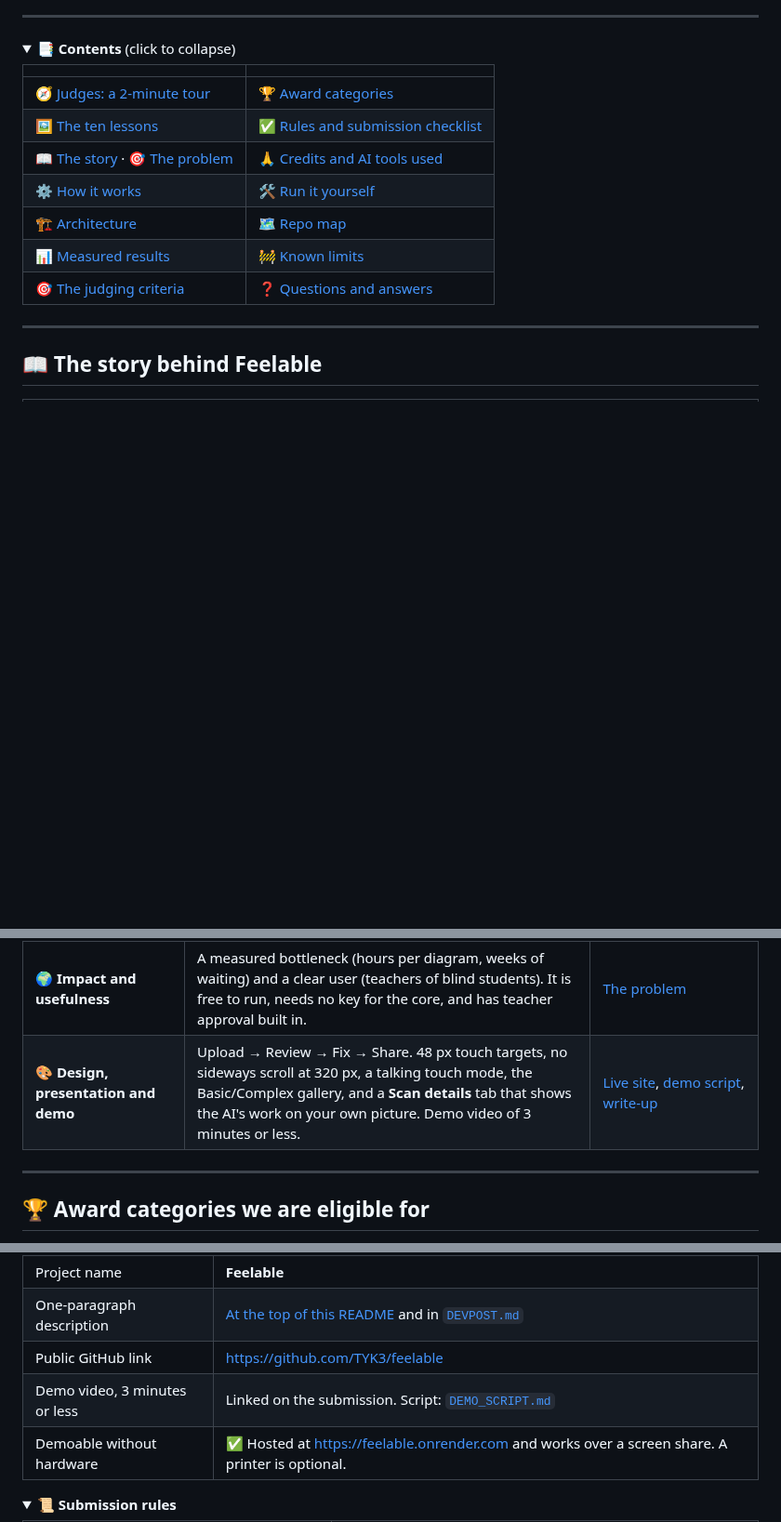
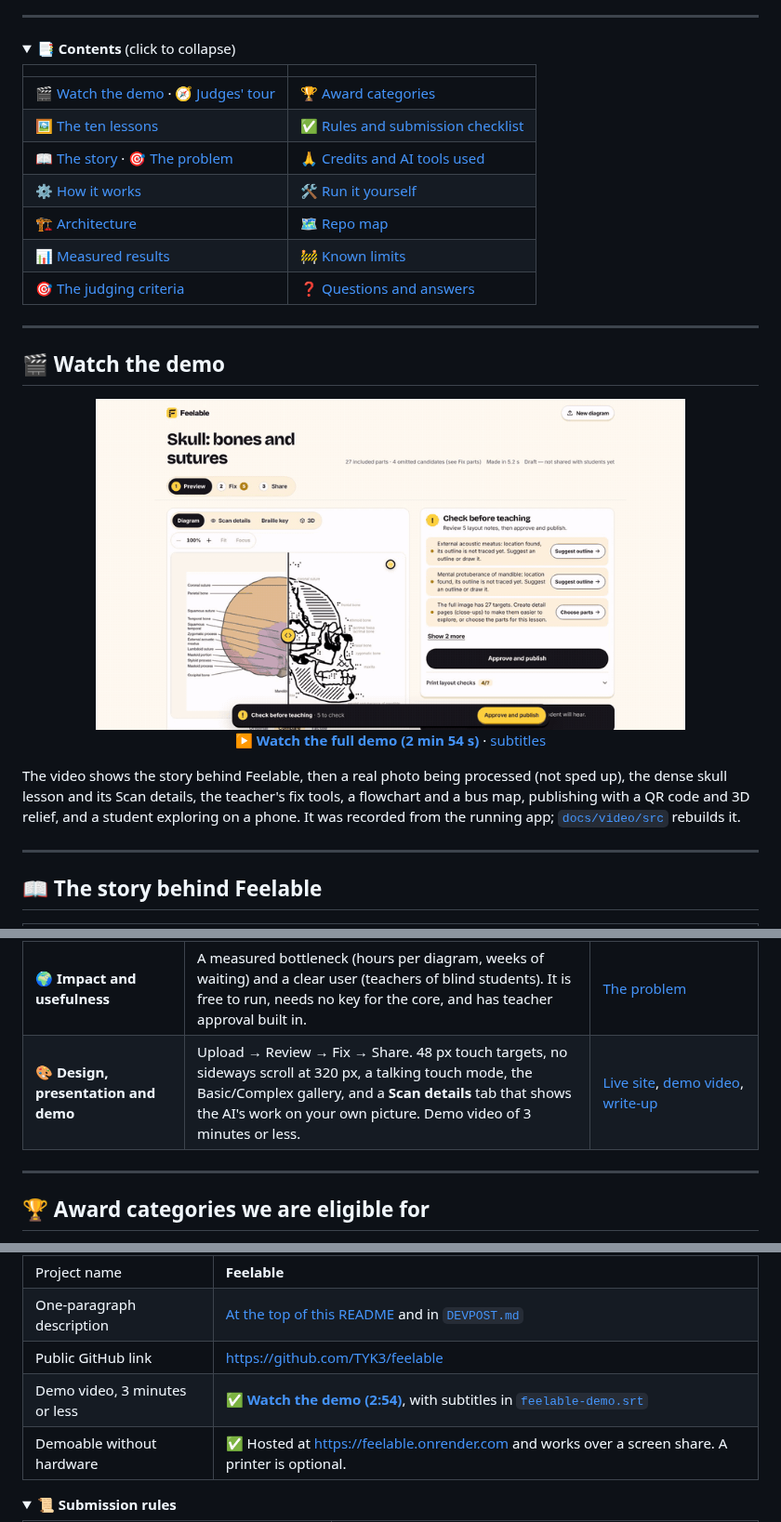
Before and after one commit to TYK3/Feelable, a Markdown page: README.md, 3 parts joined by grey strips. Shown at 93% size. GitHub-like rendering; pictures changed too: docs/video/preview.gif (added); blank space fills up the shorter version.

Commit message:
Add the 2:54 demo video, subtitles and the scripts that made it
Recorded from the running app with on-screen captions; README links the
video with a moving preview, and DEMO_SCRIPT.md points to it.

Co-Authored-By: Claude Opus 5.5 <noreply@anthropic.com>

```diff
--- a/README.md
+++ b/README.md
@@ -58,7 +58,7 @@ pinned: false
 
 | | |
 |---|---|
-| 🧭 [Judges: a 2-minute tour](#-judges-a-2-minute-tour) | 🏆 [Award categories](#-award-categories-we-are-eligible-for) |
+| 🎬 [Watch the demo](#-watch-the-demo) · 🧭 [Judges' tour](#-judges-a-2-minute-tour) | 🏆 [Award categories](#-award-categories-we-are-eligible-for) |
 | 🖼️ [The ten lessons](#️-the-ten-lessons-five-basic-five-complex) | ✅ [Rules and submission checklist](#-hackathon-rules-and-submission-checklist) |
 | 📖 [The story](#-the-story-behind-feelable) · 🎯 [The problem](#-the-problem-statement) | 🙏 [Credits and AI tools used](#-credits-and-ai-tools-used) |
 | ⚙️ [How it works](#️-how-it-works-image-ai-from-start-to-finish) | 🛠️ [Run it yourself](#️-run-it-yourself) |
@@ -67,6 +67,17 @@ pinned: false
 | 🎯 [The judging criteria](#-how-feelable-meets-each-judging-criterion) | ❓ [Questions and answers](#-questions-and-answers) |
 
 </details>
+
+---
+
+## 🎬 Watch the demo
+
+<p align="center">
+  <a href="docs/video/feelable-demo.mp4"><img src="docs/video/preview.gif" alt="Feelable demo preview: the slider moves between a labelled skull diagram and its tactile version" width="80%"></a><br>
+  <a href="docs/video/feelable-demo.mp4"><b>▶ Watch the full demo (2 min 54 s)</b></a> · <a href="docs/video/feelable-demo.srt">subtitles</a>
+</p>
+
+The video shows the story behind Feelable, then a real photo being processed (not sped up), the dense skull lesson and its Scan details, the teacher's fix tools, a flowchart and a bus map, publishing with a QR code and 3D relief, and a student exploring on a phone. It was recorded from the running app; [`docs/video/src`](docs/video/src) rebuilds it.
 
 ---
 
@@ -427,7 +438,7 @@ Each criterion is scored from 1 to 5, and all five count equally.
 <tr><td>💡 <b>Innovation and creativity</b></td><td>Image AI aimed at <b>fingers instead of eyes</b>. One photo becomes a raised-line print, a 3D relief and a phone you can touch and hear. Sutures as borders, arrows as paths and flowcharts as graphs are what a blind reader needs, and what describers leave out.</td><td><a href="#️-how-it-works-image-ai-from-start-to-finish">How it works</a></td></tr>
 <tr><td>🖼️ <b>Use of the image AI theme</b></td><td>The image is both the input and the output. Vision reads, segments and grounds the picture, and Feelable <b>generates</b> a new image designed for touch, a 3D model and speech. Remove the image AI and nothing is left.</td><td><a href="#️-the-ten-lessons-five-basic-five-complex">The ten lessons</a></td></tr>
 <tr><td>🌍 <b>Impact and usefulness</b></td><td>A measured bottleneck (hours per diagram, weeks of waiting) and a clear user (teachers of blind students). It is free to run, needs no key for the core, and has teacher approval built in.</td><td><a href="#-the-problem-statement">The problem</a></td></tr>
-<tr><td>🎨 <b>Design, presentation and demo</b></td><td>Upload → Review → Fix → Share. 48 px touch targets, no sideways scroll at 320 px, a talking touch mode, the Basic/Complex gallery, and a <b>Scan details</b> tab that shows the AI's work on your own picture. Demo video of 3 minutes or less.</td><td><a href="https://feelable.onrender.com">Live site</a>, <a href="DEMO_SCRIPT.md">demo script</a>, <a href="DEVPOST.md">write-up</a></td></tr>
+<tr><td>🎨 <b>Design, presentation and demo</b></td><td>Upload → Review → Fix → Share. 48 px touch targets, no sideways scroll at 320 px, a talking touch mode, the Basic/Complex gallery, and a <b>Scan details</b> tab that shows the AI's work on your own picture. Demo video of 3 minutes or less.</td><td><a href="https://feelable.onrender.com">Live site</a>, <a href="docs/video/feelable-demo.mp4">demo video</a>, <a href="DEVPOST.md">write-up</a></td></tr>
 </table>
 
 ---
@@ -455,7 +466,7 @@ Every submission is considered for every category, so nothing needs applying for
 | Project name | **Feelable** |
 | One-paragraph description | [At the top of this README](#description) and in [`DEVPOST.md`](DEVPOST.md) |
 | Public GitHub link | https://github.com/TYK3/feelable |
-| Demo video, 3 minutes or less | Linked on the submission. Script: [`DEMO_SCRIPT.md`](DEMO_SCRIPT.md) |
+| Demo video, 3 minutes or less | ✅ [**Watch the demo (2:54)**](docs/video/feelable-demo.mp4), with subtitles in [`feelable-demo.srt`](docs/video/feelable-demo.srt) |
 | Demoable without hardware | ✅ Hosted at https://feelable.onrender.com and works over a screen share. A printer is optional. |
 
 </details>
```
Also changed, not shown: other parts of README.md (+1 -1 lines), DEMO_SCRIPT.md (+7 -1 lines), 7 other files.
